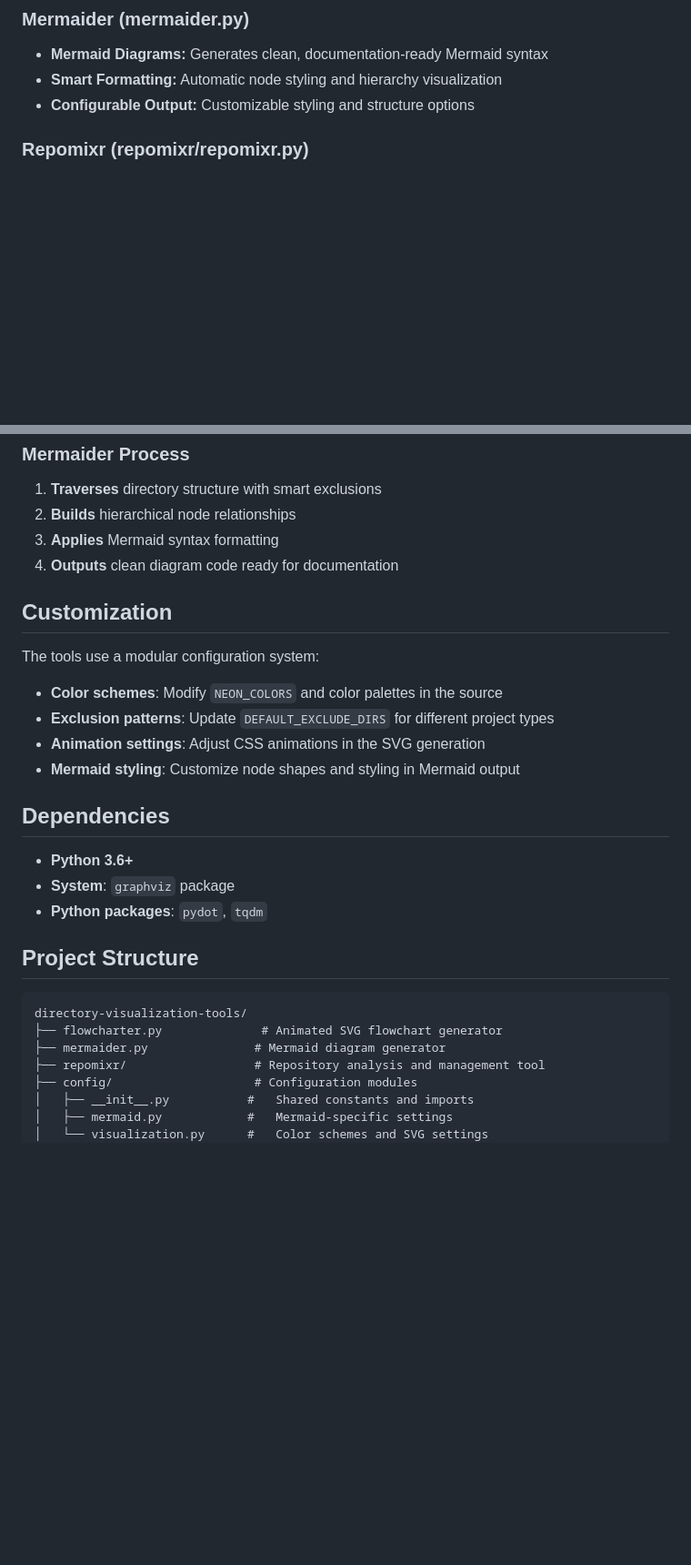
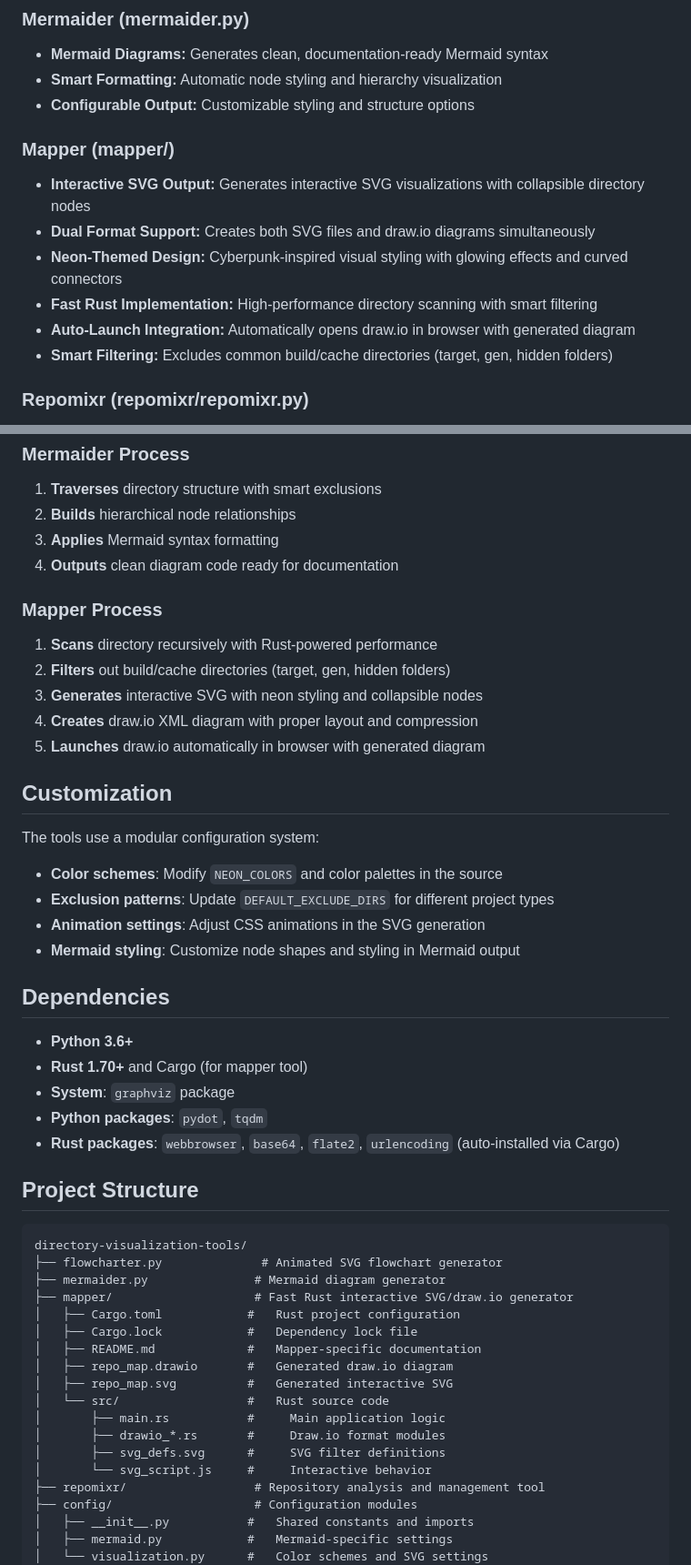
Before and after one commit to ursisterbtw/dir_viz, a Markdown page: README.md, 2 parts joined by grey strips. Shown at 91% size. GitHub-like rendering; blank space fills up the shorter version.

Commit message:
updated README.md to reflect new mapper/ tool

```diff
--- a/README.md
+++ b/README.md
@@ -25,6 +26,15 @@ All tools feature performance optimizations including memory-efficient scanning,
 - **Mermaid Diagrams:** Generates clean, documentation-ready Mermaid syntax
 - **Smart Formatting:** Automatic node styling and hierarchy visualization
 - **Configurable Output:** Customizable styling and structure options
+
+### Mapper (mapper/)
+
+- **Interactive SVG Output:** Generates interactive SVG visualizations with collapsible directory nodes
+- **Dual Format Support:** Creates both SVG files and draw.io diagrams simultaneously
+- **Neon-Themed Design:** Cyberpunk-inspired visual styling with glowing effects and curved connectors
+- **Fast Rust Implementation:** High-performance directory scanning with smart filtering
+- **Auto-Launch Integration:** Automatically opens draw.io in browser with generated diagram
+- **Smart Filtering:** Excludes common build/cache directories (target, gen, hidden folders)
 
 ### Repomixr (repomixr/repomixr.py)
 
@@ -166,6 +213,14 @@ python repomixr/repomixr.py
 3. **Applies** Mermaid syntax formatting
 4. **Outputs** clean diagram code ready for documentation
 
+### Mapper Process
+
+1. **Scans** directory recursively with Rust-powered performance
+2. **Filters** out build/cache directories (target, gen, hidden folders)
+3. **Generates** interactive SVG with neon styling and collapsible nodes
+4. **Creates** draw.io XML diagram with proper layout and compression
+5. **Launches** draw.io automatically in browser with generated diagram
+
 ## Customization
 
 The tools use a modular configuration system:
@@ -178,8 +233,10 @@ The tools use a modular configuration system:
 ## Dependencies
 
 - **Python 3.6+**
+- **Rust 1.70+** and Cargo (for mapper tool)
 - **System**: `graphviz` package
 - **Python packages**: `pydot`, `tqdm`
+- **Rust packages**: `webbrowser`, `base64`, `flate2`, `urlencoding` (auto-installed via Cargo)
 
 ## Project Structure
 
@@ -187,6 +244,17 @@ The tools use a modular configuration system:
 directory-visualization-tools/
 ├── flowcharter.py              # Animated SVG flowchart generator
 ├── mermaider.py               # Mermaid diagram generator
+├── mapper/                    # Fast Rust interactive SVG/draw.io generator
+│   ├── Cargo.toml            #   Rust project configuration
+│   ├── Cargo.lock            #   Dependency lock file
+│   ├── README.md             #   Mapper-specific documentation
+│   ├── repo_map.drawio       #   Generated draw.io diagram
+│   ├── repo_map.svg          #   Generated interactive SVG
+│   └── src/                  #   Rust source code
+│       ├── main.rs           #     Main application logic
+│       ├── drawio_*.rs       #     Draw.io format modules
+│       ├── svg_defs.svg      #     SVG filter definitions
+│       └── svg_script.js     #     Interactive behavior
 ├── repomixr/                  # Repository analysis and management tool
 ├── config/                    # Configuration modules
 │   ├── __init__.py           #   Shared constants and imports
```
Also changed, not shown: other parts of README.md (+58 -1 lines).
